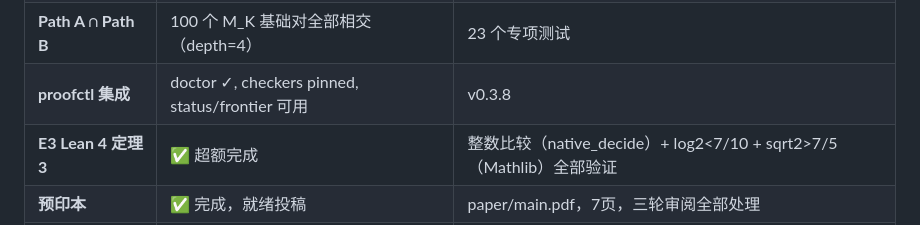
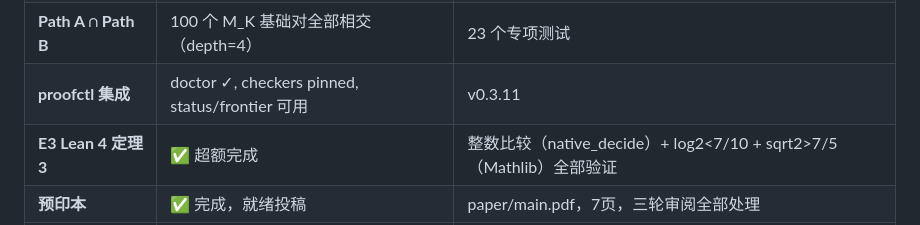
Before and after one commit to telleroutlook/weil-first-prime, a Markdown page: PLAN.md, the part around the change. GitHub-like rendering.

```diff
--- a/PLAN.md
+++ b/PLAN.md
@@ -64,7 +64,7 @@ FP-0.35（L=7/20 有限尺度正性）
 | **O1-B 偶扇区** | N=8, d=16, η=1/2: b_L=2.125, min_pivot=0.529 | mpmath dps=100 outward-rounded LDL^T |
 | **O1-B 奇扇区** | N=6, d=13, η=1/2: b_L=1.925, min_pivot=0.560 | mpmath dps=100 outward-rounded LDL^T |
 | **Path A ∩ Path B** | 100 个 M_K 基础对全部相交（depth=4） | 23 个专项测试 |
-| **proofctl 集成** | doctor ✓, checkers pinned, status/frontier 可用 | v0.3.8 |
+| **proofctl 集成** | doctor ✓, checkers pinned, status/frontier 可用 | v0.3.11 |
 | **E3 Lean 4 定理 3** | ✅ 超额完成 | 整数比较（native_decide）+ log2<7/10 + sqrt2>7/5（Mathlib）全部验证 |
 | **预印本** | ✅ 完成，就绪投稿 | paper/main.pdf，7页，三轮审阅全部处理 |
 | **CI** | ✅ 完成 | .github/workflows/ci.yml（pytest + schema + proofctl lint）|
```
Also changed, not shown: CLAUDE.md (+33 -1 lines).
